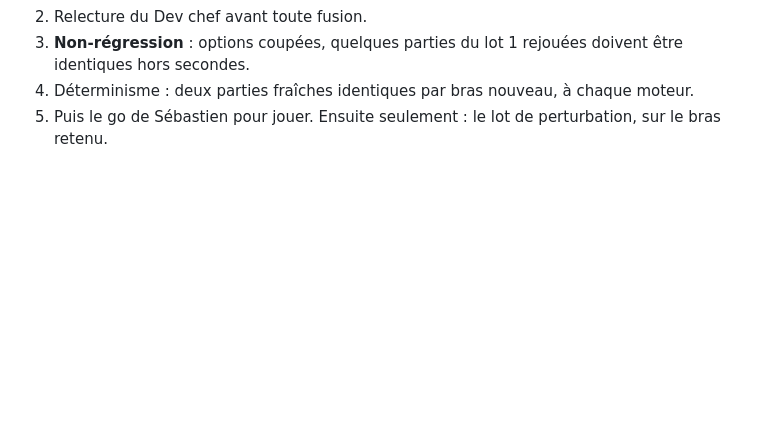
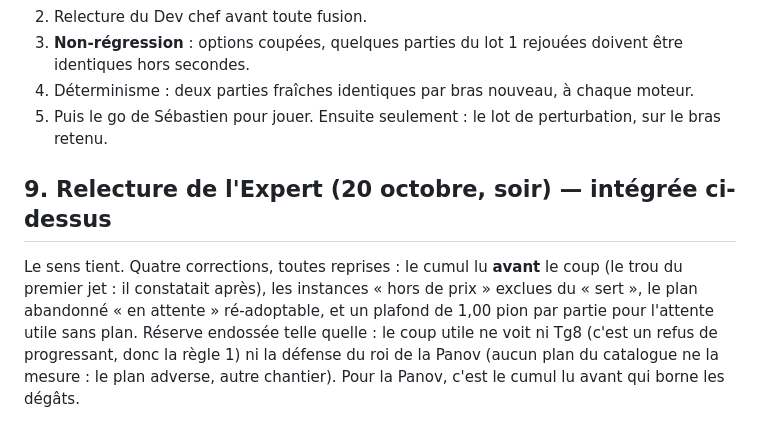
Before and after one commit to secharvet/chessboard-scanner, a Markdown page: docs/plans/CAHIER-LOT-1-BIS-2026-10-20.md, the part around the change. GitHub-like rendering; blank space fills up the shorter version.

Commit message:
Cahier du lot 1 bis : relecture de l'Expert intégrée (cumul lu avant le coup, plans hors de prix exclus du « sert », abandon en attente ré-adoptable, plafond de l'attente utile sans plan)
Co-Authored-By: Claude Opus 5.5 <noreply@anthropic.com>
Claude-Session: https://claude.ai/code/session_01DT6iPTBTevrBaaFHqmQehy

```diff
--- a/docs/plans/CAHIER-LOT-1-BIS-2026-10-20.md
+++ b/docs/plans/CAHIER-LOT-1-BIS-2026-10-20.md
@@ -113,3 +113,11 @@ un exécutant sain.
 3. **Non-régression** : options coupées, quelques parties du lot 1 rejouées doivent être identiques hors secondes.
 4. Déterminisme : deux parties fraîches identiques par bras nouveau, à chaque moteur.
 5. Puis le go de Sébastien pour jouer. Ensuite seulement : le lot de perturbation, sur le bras retenu.
+
+## 9. Relecture de l'Expert (20 octobre, soir) — intégrée ci-dessus
+
+Le sens tient. Quatre corrections, toutes reprises : le cumul lu **avant** le coup (le trou du premier jet : il constatait
+après), les instances « hors de prix » exclues du « sert », le plan abandonné « en attente » ré-adoptable, et un plafond de
+1,00 pion par partie pour l'attente utile sans plan. Réserve endossée telle quelle : le coup utile ne voit ni Tg8 (c'est un
+refus de progressant, donc la règle 1) ni la défense du roi de la Panov (aucun plan du catalogue ne la mesure : le plan
+adverse, autre chantier). Pour la Panov, c'est le cumul lu avant qui borne les dégâts.
```
